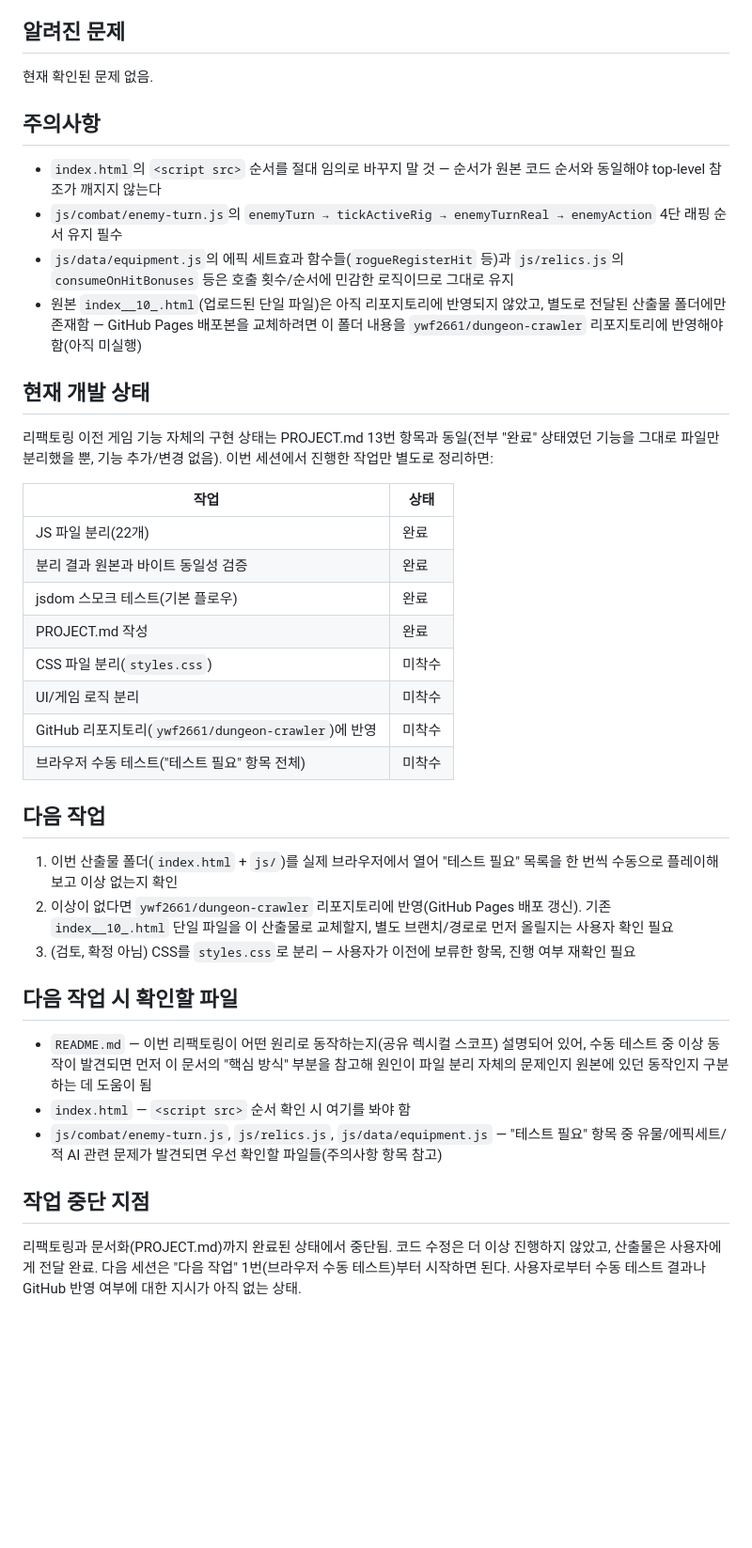
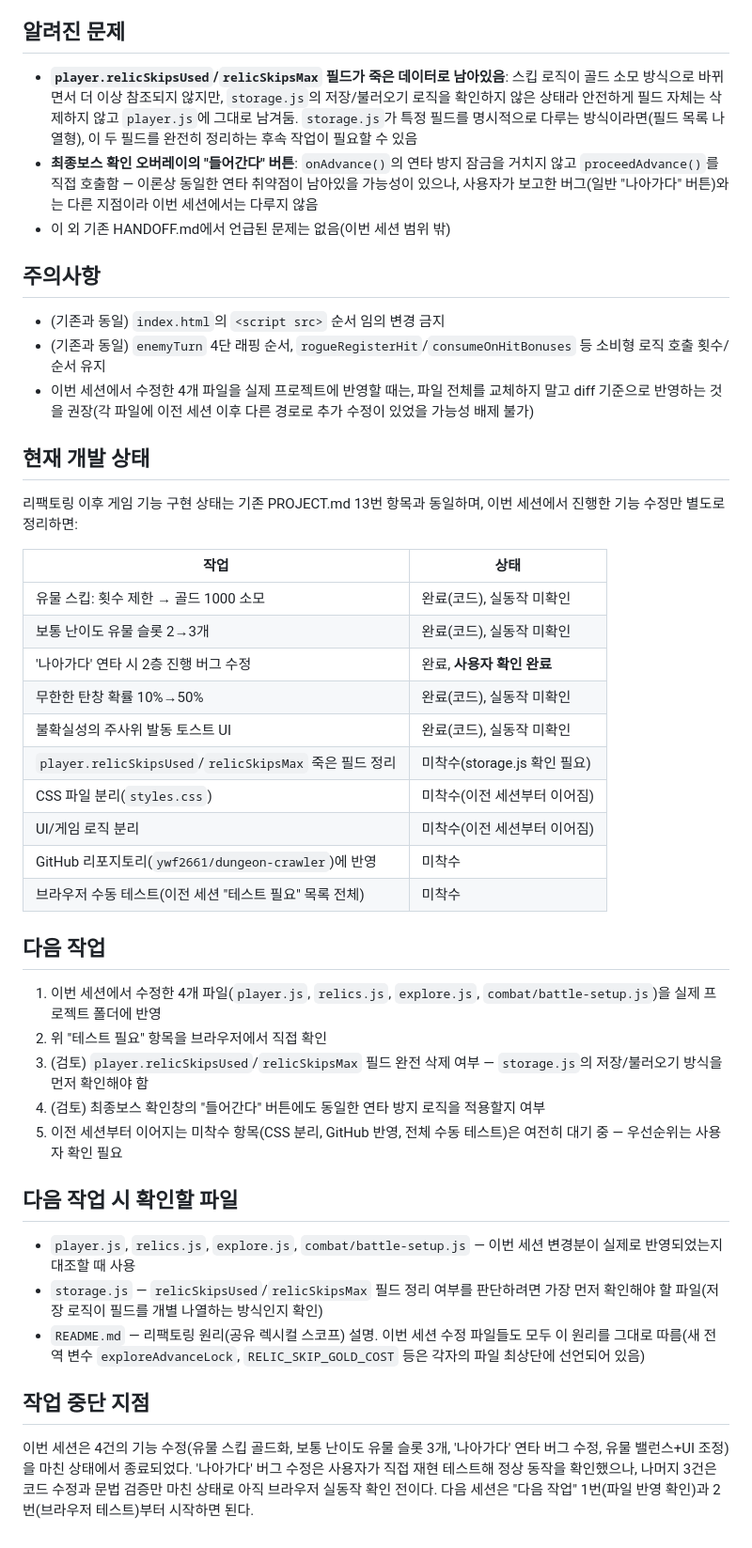
Before and after one commit to ywf2661/dungeon-crawler, a Markdown page: HANDOFF.md, the part around one of its changes. Shown at 94% size. Drawn GitHub-style; blank space fills up the shorter version.

```diff
--- a/HANDOFF.md
+++ b/HANDOFF.md
@@ -59,59 +86,70 @@ jsdom + 로컬 HTTP 서버로 `<script src>` 로딩을 재현한 스모크 테
 
 ## 알려진 문제
 
-현재 확인된 문제 없음.
+- **`player.relicSkipsUsed`/`relicSkipsMax` 필드가 죽은 데이터로 남아있음**:
+  스킵 로직이 골드 소모 방식으로 바뀌면서 더 이상 참조되지 않지만, `storage.js`의
+  저장/불러오기 로직을 확인하지 않은 상태라 안전하게 필드 자체는 삭제하지 않고
+  `player.js`에 그대로 남겨둠. `storage.js`가 특정 필드를 명시적으로 다루는
+  방식이라면(필드 목록 나열형), 이 두 필드를 완전히 정리하는 후속 작업이 필요할 수
+  있음
+- **최종보스 확인 오버레이의 "들어간다" 버튼**: `onAdvance()`의 연타 방지 잠금을
+  거치지 않고 `proceedAdvance()`를 직접 호출함 — 이론상 동일한 연타 취약점이 남아있을
+  가능성이 있으나, 사용자가 보고한 버그(일반 "나아가다" 버튼)와는 다른 지점이라
+  이번 세션에서는 다루지 않음
+- 이 외 기존 HANDOFF.md에서 언급된 문제는 없음(이번 세션 범위 밖)
 
 ## 주의사항
 
-- `index.html`의 `<script src>` 순서를 절대 임의로 바꾸지 말 것 — 순서가 원본 코드 순서와
-  동일해야 top-level 참조가 깨지지 않는다
-- `js/combat/enemy-turn.js`의 `enemyTurn → tickActiveRig → enemyTurnReal → enemyAction`
-  4단 래핑 순서 유지 필수
-- `js/data/equipment.js`의 에픽 세트효과 함수들(`rogueRegisterHit` 등)과
-  `js/relics.js`의 `consumeOnHitBonuses` 등은 호출 횟수/순서에 민감한 로직이므로 그대로 유지
-- 원본 `index__10_.html`(업로드된 단일 파일)은 아직 리포지토리에 반영되지 않았고, 별도로
-  전달된 산출물 폴더에만 존재함 — GitHub Pages 배포본을 교체하려면 이 폴더 내용을
-  `ywf2661/dungeon-crawler` 리포지토리에 반영해야 함(아직 미실행)
+- (기존과 동일) `index.html`의 `<script src>` 순서 임의 변경 금지
+- (기존과 동일) `enemyTurn` 4단 래핑 순서, `rogueRegisterHit`/`consumeOnHitBonuses` 등
+  소비형 로직 호출 횟수/순서 유지
+- 이번 세션에서 수정한 4개 파일을 실제 프로젝트에 반영할 때는, 파일 전체를
+  교체하지 말고 diff 기준으로 반영하는 것을 권장(각 파일에 이전 세션 이후 다른 경로로
+  추가 수정이 있었을 가능성 배제 불가)
 
 ## 현재 개발 상태
 
-리팩토링 이전 게임 기능 자체의 구현 상태는 PROJECT.md 13번 항목과 동일(전부 "완료"
-상태였던 기능을 그대로 파일만 분리했을 뿐, 기능 추가/변경 없음). 이번 세션에서 진행한
-작업만 별도로 정리하면:
+리팩토링 이후 게임 기능 구현 상태는 기존 PROJECT.md 13번 항목과 동일하며, 이번
+세션에서 진행한 기능 수정만 별도로 정리하면:
 
 | 작업 | 상태 |
 |---|---|
-| JS 파일 분리(22개) | 완료 |
-| 분리 결과 원본과 바이트 동일성 검증 | 완료 |
-| jsdom 스모크 테스트(기본 플로우) | 완료 |
-| PROJECT.md 작성 | 완료 |
-| CSS 파일 분리(`styles.css`) | 미착수 |
-| UI/게임 로직 분리 | 미착수 |
+| 유물 스킵: 횟수 제한 → 골드 1000 소모 | 완료(코드), 실동작 미확인 |
+| 보통 난이도 유물 슬롯 2→3개 | 완료(코드), 실동작 미확인 |
+| '나아가다' 연타 시 2층 진행 버그 수정 | 완료, **사용자 확인 완료** |
+| 무한한 탄창 확률 10%→50% | 완료(코드), 실동작 미확인 |
+| 불확실성의 주사위 발동 토스트 UI | 완료(코드), 실동작 미확인 |
+| `player.relicSkipsUsed`/`relicSkipsMax` 죽은 필드 정리 | 미착수(storage.js 확인 필요) |
+| CSS 파일 분리(`styles.css`) | 미착수(이전 세션부터 이어짐) |
+| UI/게임 로직 분리 | 미착수(이전 세션부터 이어짐) |
 | GitHub 리포지토리(`ywf2661/dungeon-crawler`)에 반영 | 미착수 |
-| 브라우저 수동 테스트("테스트 필요" 항목 전체) | 미착수 |
+| 브라우저 수동 테스트(이전 세션 "테스트 필요" 목록 전체) | 미착수 |
 
 ## 다음 작업
 
-1. 이번 산출물 폴더(`index.html` + `js/`)를 실제 브라우저에서 열어 "테스트 필요" 목록을
-   한 번씩 수동으로 플레이해보고 이상 없는지 확인
-2. 이상이 없다면 `ywf2661/dungeon-crawler` 리포지토리에 반영(GitHub Pages 배포 갱신).
-   기존 `index__10_.html` 단일 파일을 이 산출물로 교체할지, 별도 브랜치/경로로 먼저
-   올릴지는 사용자 확인 필요
-3. (검토, 확정 아님) CSS를 `styles.css`로 분리 — 사용자가 이전에 보류한 항목, 진행 여부
-   재확인 필요
+1. 이번 세션에서 수정한 4개 파일(`player.js`, `relics.js`, `explore.js`,
+   `combat/battle-setup.js`)을 실제 프로젝트 폴더에 반영
+2. 위 "테스트 필요" 항목을 브라우저에서 직접 확인
+3. (검토) `player.relicSkipsUsed`/`relicSkipsMax` 필드 완전 삭제 여부 —
+   `storage.js`의 저장/불러오기 방식을 먼저 확인해야 함
+4. (검토) 최종보스 확인창의 "들어간다" 버튼에도 동일한 연타 방지 로직을 적용할지 여부
+5. 이전 세션부터 이어지는 미착수 항목(CSS 분리, GitHub 반영, 전체 수동 테스트)은
+   여전히 대기 중 — 우선순위는 사용자 확인 필요
 
 ## 다음 작업 시 확인할 파일
 
-- `README.md` — 이번 리팩토링이 어떤 원리로 동작하는지(공유 렉시컬 스코프) 설명되어 있어,
-  수동 테스트 중 이상 동작이 발견되면 먼저 이 문서의 "핵심 방식" 부분을 참고해 원인이
-  파일 분리 자체의 문제인지 원본에 있던 동작인지 구분하는 데 도움이 됨
-- `index.html` — `<script src>` 순서 확인 시 여기를 봐야 함
-- `js/combat/enemy-turn.js`, `js/relics.js`, `js/data/equipment.js` — "테스트 필요" 항목
-  중 유물/에픽세트/적 AI 관련 문제가 발견되면 우선 확인할 파일들(주의사항 항목 참고)
+- `player.js`, `relics.js`, `explore.js`, `combat/battle-setup.js` — 이번 세션
+  변경분이 실제로 반영되었는지 대조할 때 사용
+- `storage.js` — `relicSkipsUsed`/`relicSkipsMax` 필드 정리 여부를 판단하려면
+  가장 먼저 확인해야 할 파일(저장 로직이 필드를 개별 나열하는 방식인지 확인)
+- `README.md` — 리팩토링 원리(공유 렉시컬 스코프) 설명. 이번 세션 수정 파일들도
+  모두 이 원리를 그대로 따름(새 전역 변수 `exploreAdvanceLock`, `RELIC_SKIP_GOLD_COST`
+  등은 각자의 파일 최상단에 선언되어 있음)
 
 ## 작업 중단 지점
 
-리팩토링과 문서화(PROJECT.md)까지 완료된 상태에서 중단됨. 코드 수정은 더 이상 진행하지
-않았고, 산출물은 사용자에게 전달 완료. 다음 세션은 "다음 작업" 1번(브라우저 수동 테스트)부터
-시작하면 된다. 사용자로부터 수동 테스트 결과나 GitHub 반영 여부에 대한 지시가 아직
-없는 상태.
+이번 세션은 4건의 기능 수정(유물 스킵 골드화, 보통 난이도 유물 슬롯 3개, '나아가다'
+연타 버그 수정, 유물 밸런스+UI 조정)을 마친 상태에서 종료되었다. '나아가다' 버그
+수정은 사용자가 직접 재현 테스트해 정상 동작을 확인했으나, 나머지 3건은 코드 수정과
+문법 검증만 마친 상태로 아직 브라우저 실동작 확인 전이다. 다음 세션은 "다음 작업"
+1번(파일 반영 확인)과 2번(브라우저 테스트)부터 시작하면 된다.
```
Also changed, not shown: other parts of HANDOFF.md (+69 -42 lines).
